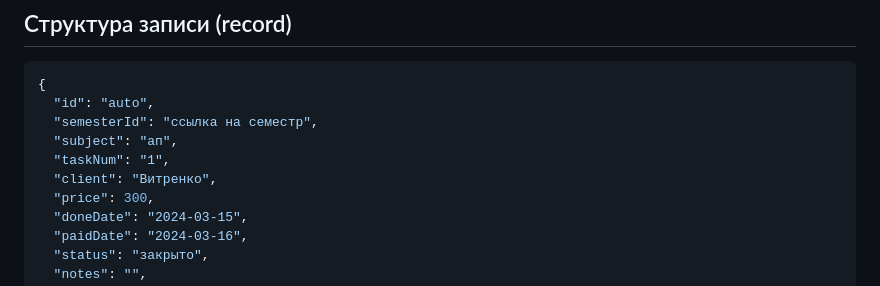
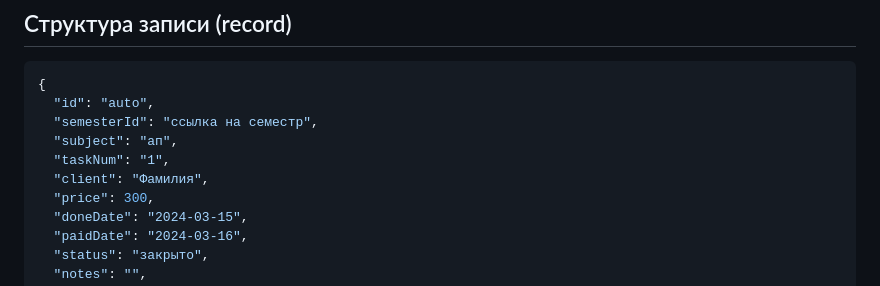
Before and after one commit to aywory/StudStat, a Markdown page: README.md, the part around the change. Drawn GitHub-style.

Commit message:
first version

```diff
--- a/README.md
+++ b/README.md
@@ -53,7 +53,7 @@ uchet/
   "semesterId": "ссылка на семестр",
   "subject": "ап",
   "taskNum": "1",
-  "client": "Витренко",
+  "client": "Фамилия",
   "price": 300,
   "doneDate": "2024-03-15",
   "paidDate": "2024-03-16",
```
